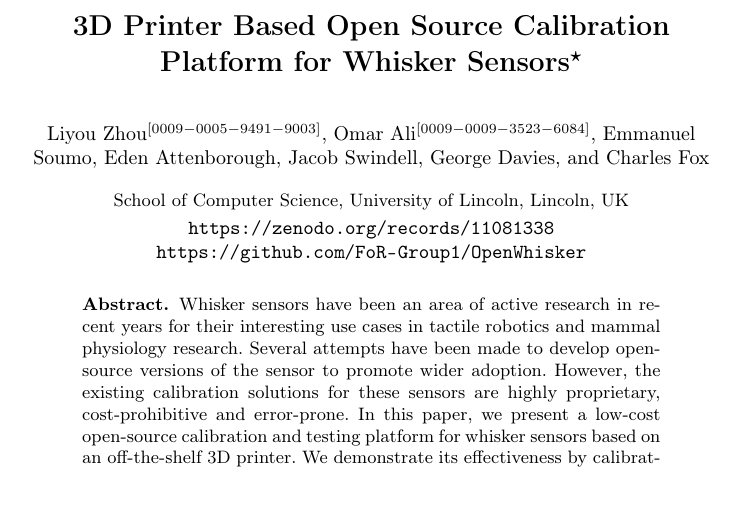
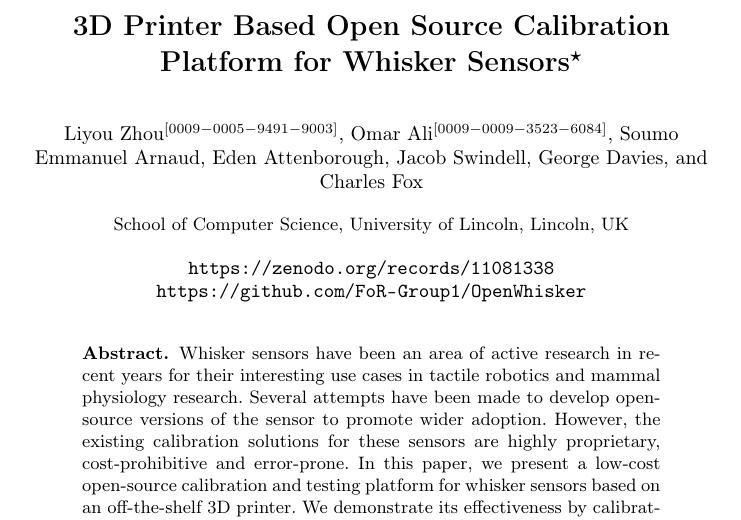
Before and after one commit to FoR-Group1/OpenWhisker, a LaTeX paper (reports/calibration_rig/calibration_rig.tex): part of page 1 of 7, cut so that both start at the same text, the shorter picture padded with empty space. Compiled offline with pdfLaTeX.

Commit message:
Change name for emmanuel

```diff
--- a/reports/calibration_rig/calibration_rig.tex
+++ b/reports/calibration_rig/calibration_rig.tex
@@ -25,7 +25,7 @@ Research Council Grant [EP/S023917/1]}}
 \author{
     Liyou Zhou\orcidID{0009-0005-9491-9003} \and
     Omar Ali \orcidID{0009-0009-3523-6084} \and
-    Emmanuel Soumo \and
+    Soumo Emmanuel Arnaud \and
     Eden Attenborough \and
     Jacob Swindell \and
     George Davies \and
```
